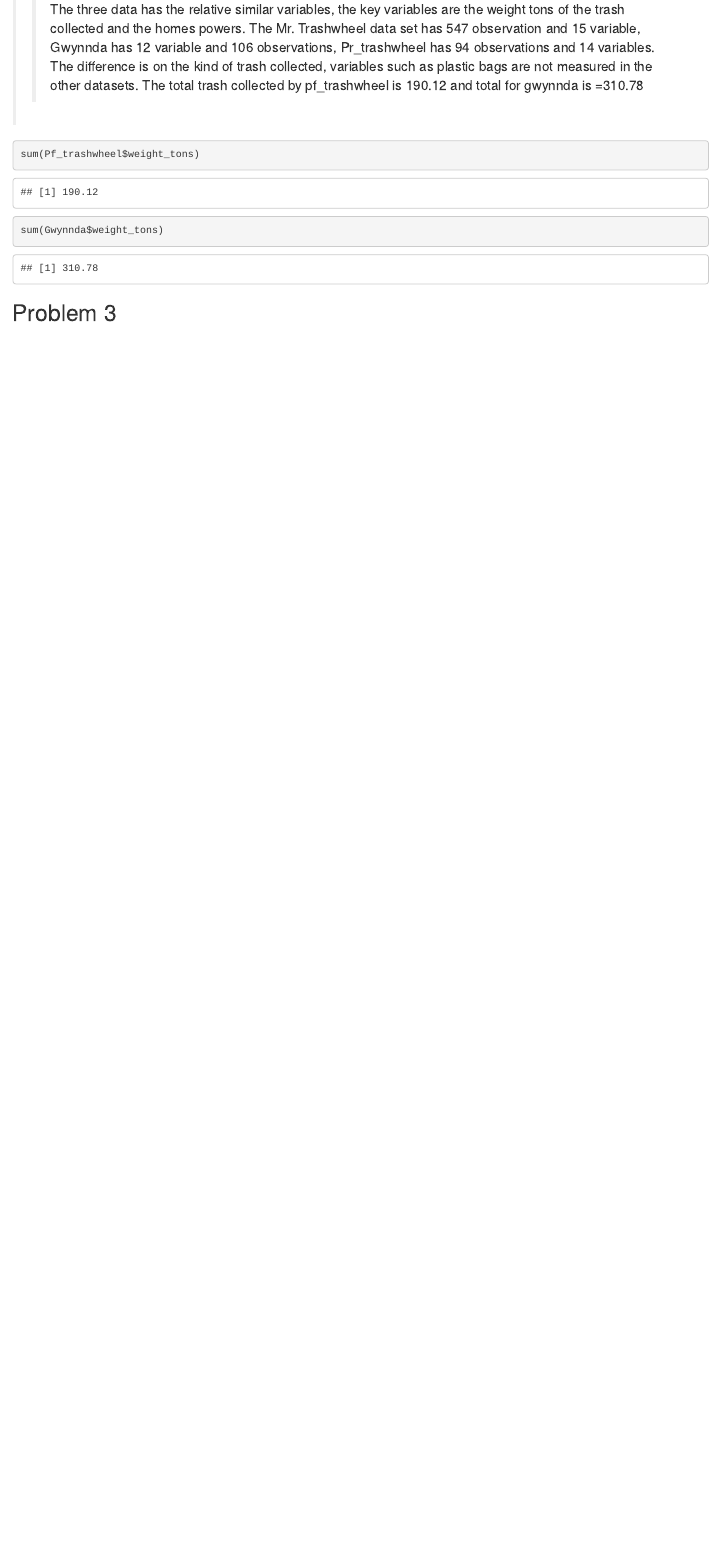
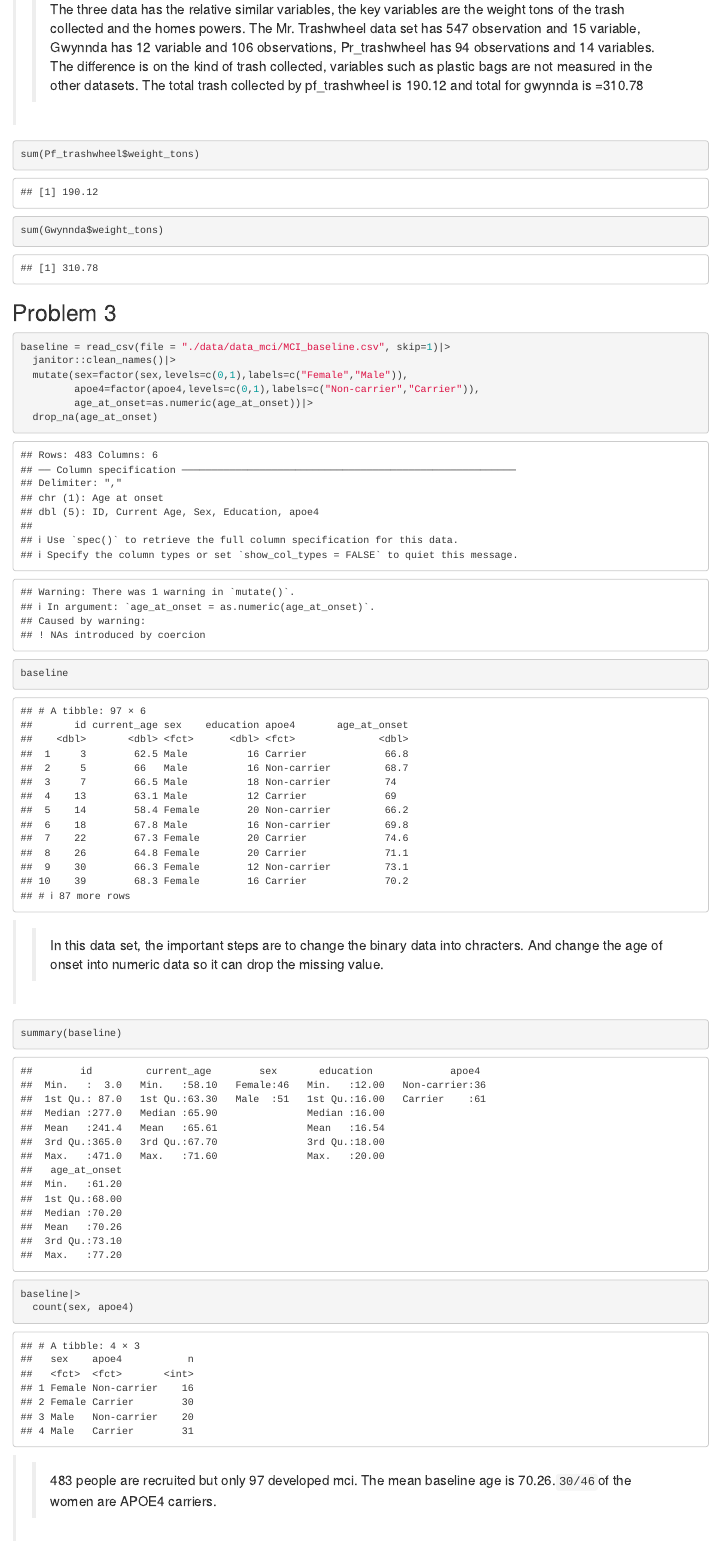
Before and after one commit to qc2336/p8105_hw2_qc2336, an R Markdown document (p8105_hw2_qc2336.Rmd): the page in a window 1100 px wide, from 4760 px down. Rendered offline with R 4.5, knitr and Pandoc, with nearby package versions; column names are cleaned by a stand-in for the janitor package.

Commit message:
commmit rmd

````diff
--- a/p8105_hw2_qc2336.Rmd
+++ b/p8105_hw2_qc2336.Rmd
@@ -107,3 +107,24 @@ sum(Gwynnda$weight_tons)
 ```
 
 ## Problem 3
+```{r}
+baseline = read_csv(file = "./data/data_mci/MCI_baseline.csv", skip=1)|>
+  janitor::clean_names()|>
+  mutate(sex=factor(sex,levels=c(0,1),labels=c("Female","Male")),
+         apoe4=factor(apoe4,levels=c(0,1),labels=c("Non-carrier","Carrier")),
+         age_at_onset=as.numeric(age_at_onset))|>
+  drop_na(age_at_onset)
+
+
+baseline
+```
+>> In this data set, the important steps are to change the binary data into chracters. And change the age of onset into numeric data so it can drop the missing value.
+
+```{r}
+summary(baseline)
+
+baseline|>
+  count(sex, apoe4)
+
+```
+>> 483 people are recruited but only 97 developed mci. The mean baseline age is 70.26.`30/46`of the women are APOE4 carriers.
````
Also changed, not shown: p8105_hw2_qc2336.Rmd (3 more changed lines).
